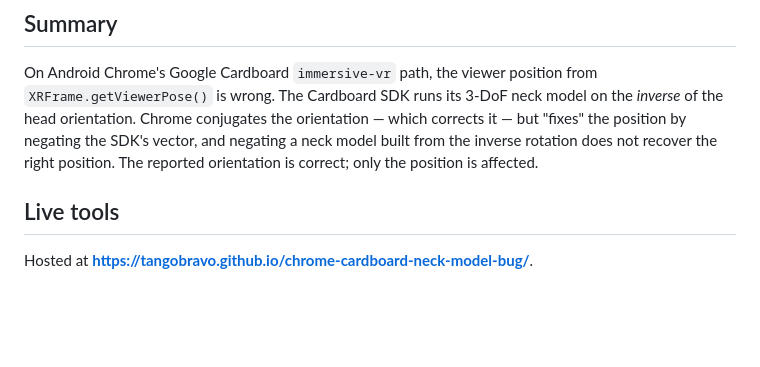
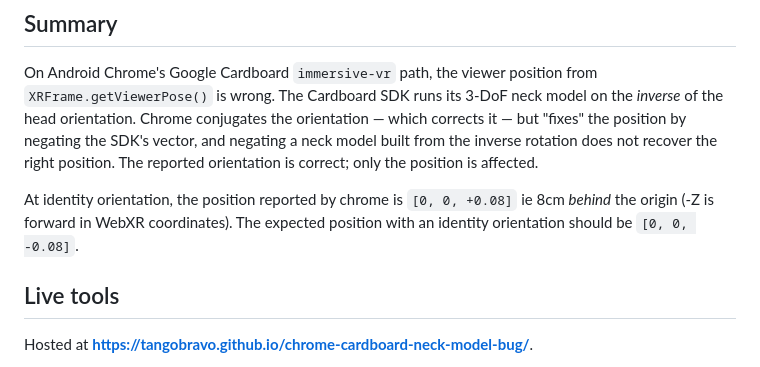
Before and after one commit to tangobravo/chrome-cardboard-neck-model-bug, a Markdown page: README.md, the part around one of its changes. Drawn GitHub-style; blank space fills up the shorter version.

```diff
--- a/README.md
+++ b/README.md
@@ -12,6 +12,8 @@ On Android Chrome's Google Cardboard `immersive-vr` path, the viewer position fr
 head orientation. Chrome conjugates the orientation — which corrects it — but "fixes" the position by
 negating the SDK's vector, and negating a neck model built from the inverse rotation does not recover
 the right position. The reported orientation is correct; only the position is affected.
+
+At identity orientation, the position reported by chrome is `[0, 0, +0.08]` ie 8cm *behind* the origin (-Z is forward in WebXR coordinates). The expected position with an identity orientation should be `[0, 0, -0.08]`.
 
 ## Live tools
 
```
Also changed, not shown: other parts of README.md (+5 -5 lines).
